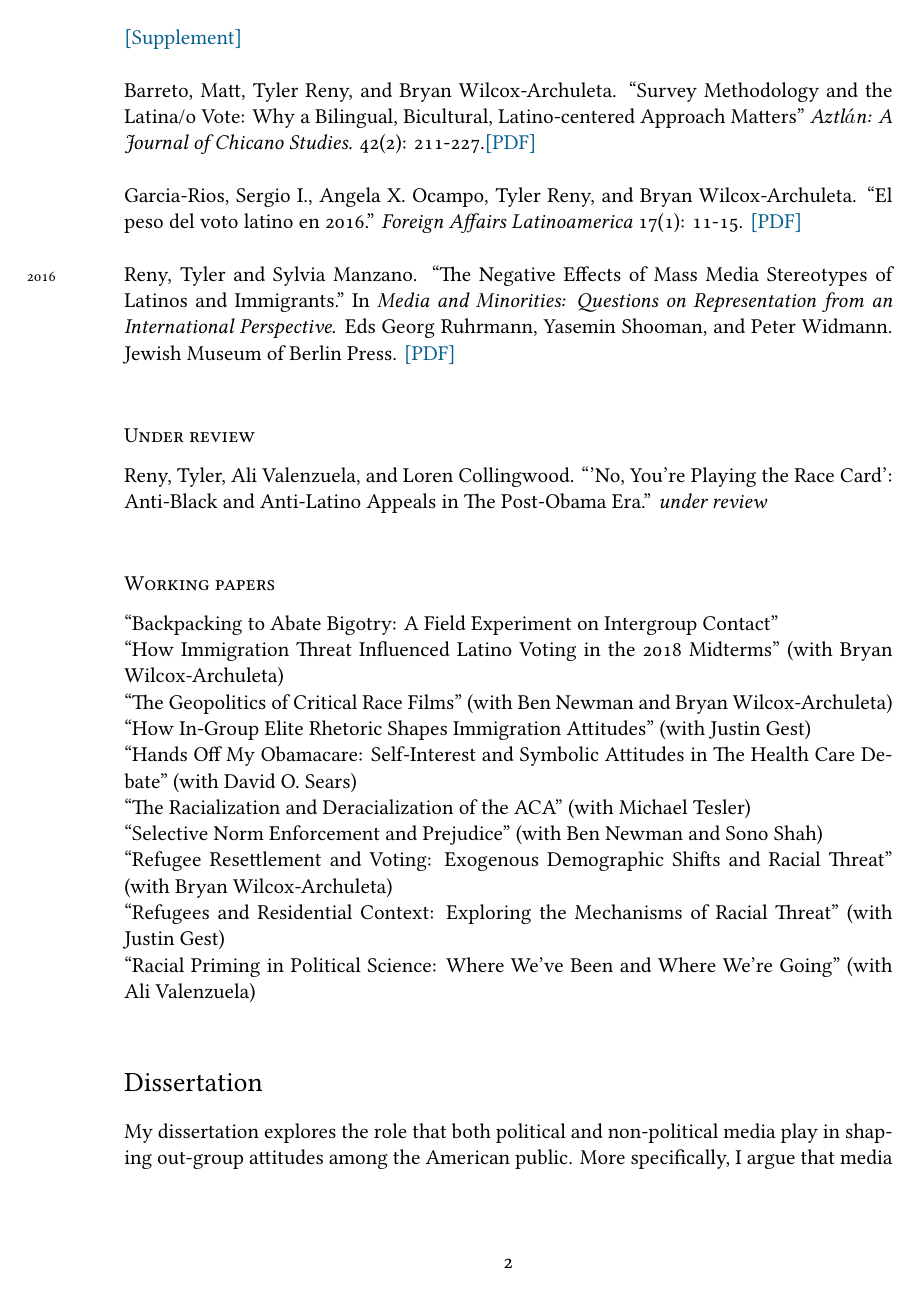
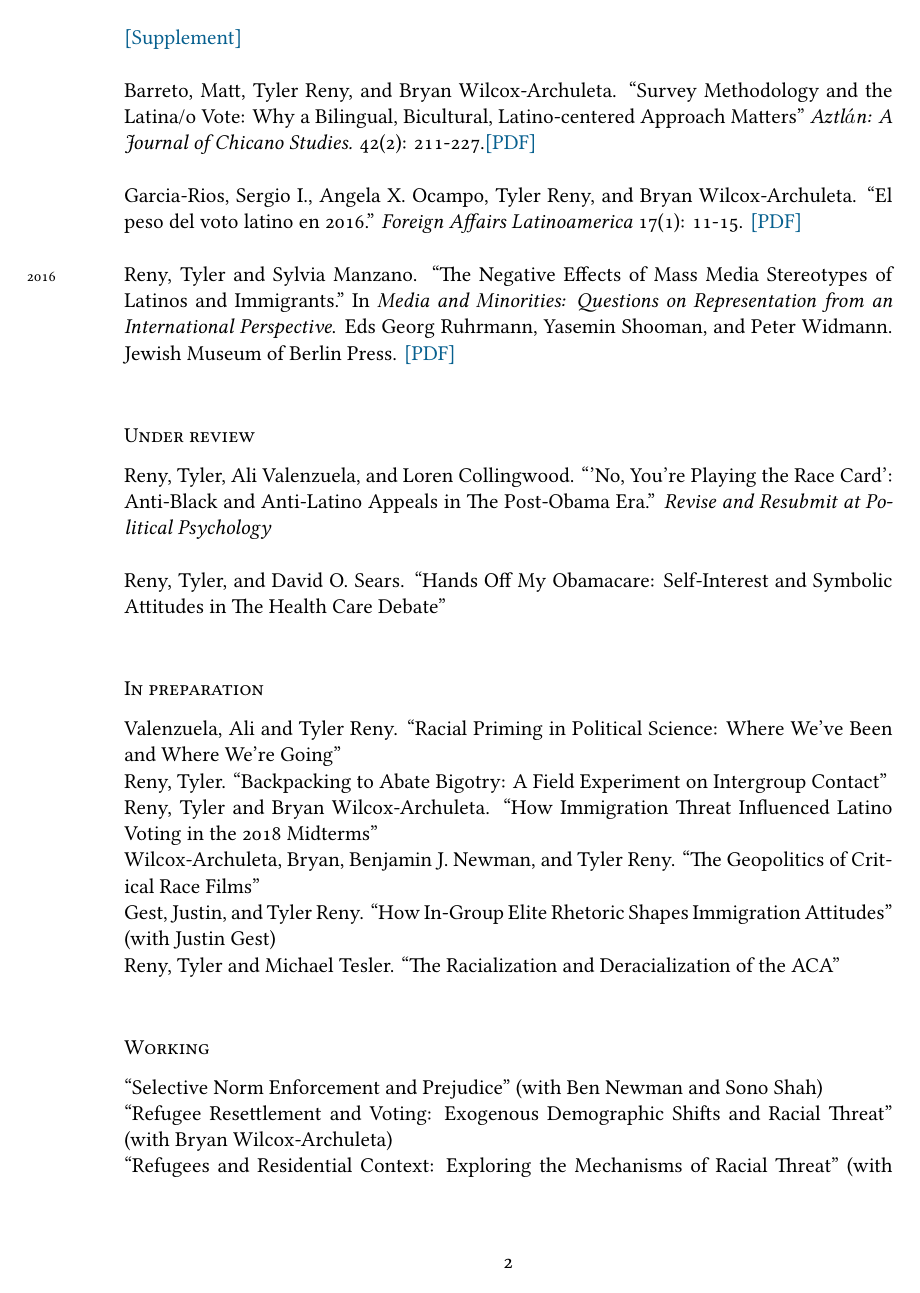
Before and after one commit to tylerreny/tylerreny.github.io, a LaTeX CV (_site/pdf/cv-reny.tex): page 2 of 6. Compiled offline with XeLaTeX; a missing font is replaced by an installed copy or a similar font.

Commit message:
update cv

```diff
--- a/_site/pdf/cv-reny.tex
+++ b/_site/pdf/cv-reny.tex
@@ -97,20 +97,25 @@ Press: \href{https://www.vox.com/policy-and-politics/2018/10/16/17980820/trump-o
 
 \subsection*{Under review}
 
-\years{} Reny, Tyler, Ali Valenzuela, and Loren Collingwood. ``'No, You’re Playing the Race Card': Anti-Black and Anti-Latino Appeals in The Post-Obama Era.'' \textit{under review}\\
+\years{} Reny, Tyler, Ali Valenzuela, and Loren Collingwood. ``'No, You’re Playing the Race Card': Anti-Black and Anti-Latino Appeals in The Post-Obama Era.'' \textit{Revise and Resubmit at Political Psychology}\\
 
-\subsection*{Working papers}
+\years{} Reny, Tyler, and David O. Sears. ``Hands Off My Obamacare: Self-Interest and Symbolic Attitudes in The Health Care Debate''\\
 
-\years{}``Backpacking to Abate Bigotry: A Field Experiment on Intergroup Contact''\\
-\years{}``How Immigration Threat Influenced Latino Voting in the 2018 Midterms'' (with Bryan Wilcox-Archuleta)\\
-\years{}``The Geopolitics of Critical Race Films'' (with Ben Newman and Bryan Wilcox-Archuleta)\\
-\years{}``How In-Group Elite Rhetoric Shapes Immigration Attitudes'' (with Justin Gest)\\
-\years{}``Hands Off My Obamacare: Self-Interest and Symbolic Attitudes in The Health Care Debate'' (with David O. Sears)\\
-\years{}``The Racialization and Deracialization of the ACA'' (with Michael Tesler)\\
+\subsection*{In preparation}
+
+\years{}Valenzuela, Ali and Tyler Reny. ``Racial Priming in Political Science: Where We've Been and Where We're Going''\\
+\years{} Reny, Tyler. ``Backpacking to Abate Bigotry: A Field Experiment on Intergroup Contact''\\
+\years{} Reny, Tyler and Bryan Wilcox-Archuleta. ``How Immigration Threat Influenced Latino Voting in the 2018 Midterms''\\
+\years{} Wilcox-Archuleta, Bryan, Benjamin J. Newman, and Tyler Reny. ``The Geopolitics of Critical Race Films''\\
+\years{} Gest, Justin, and Tyler Reny. ``How In-Group Elite Rhetoric Shapes Immigration Attitudes'' (with Justin Gest)\\
+\years{} Reny, Tyler and Michael Tesler. ``The Racialization and Deracialization of the ACA''\\
+
+\subsection*{Working}
+
 \years{}``Selective Norm Enforcement and Prejudice'' (with Ben Newman and Sono Shah)\\
 \years{}``Refugee Resettlement and Voting: Exogenous Demographic Shifts and Racial Threat'' (with Bryan Wilcox-Archuleta)\\
 \years{}``Refugees and Residential Context: Exploring the Mechanisms of Racial Threat'' (with Justin Gest)\\
-\years{}``Racial Priming in Political Science: Where We've Been and Where We're Going'' (with Ali Valenzuela)\\
+
 
 \section*{Dissertation}
 
```
Also changed, not shown: _site/pdf/cv-reny.pdf, _site/pdf/cv-reny.tex (23 more changed lines), 9 other files.
